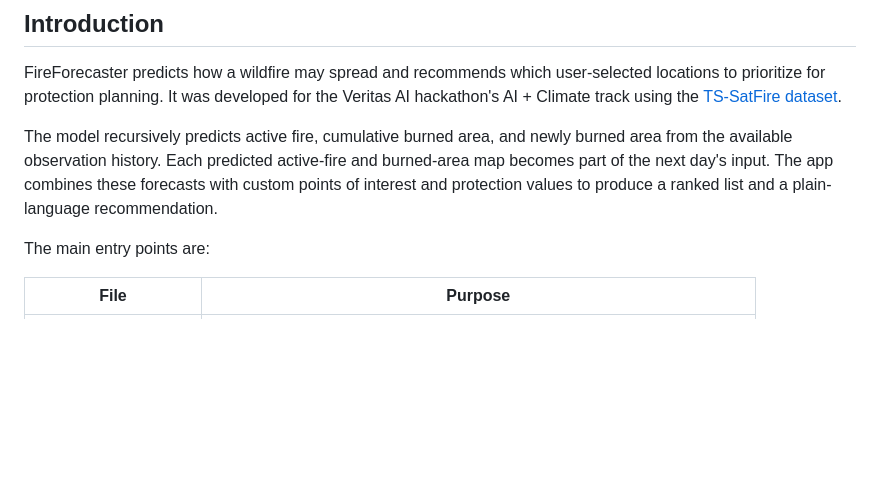
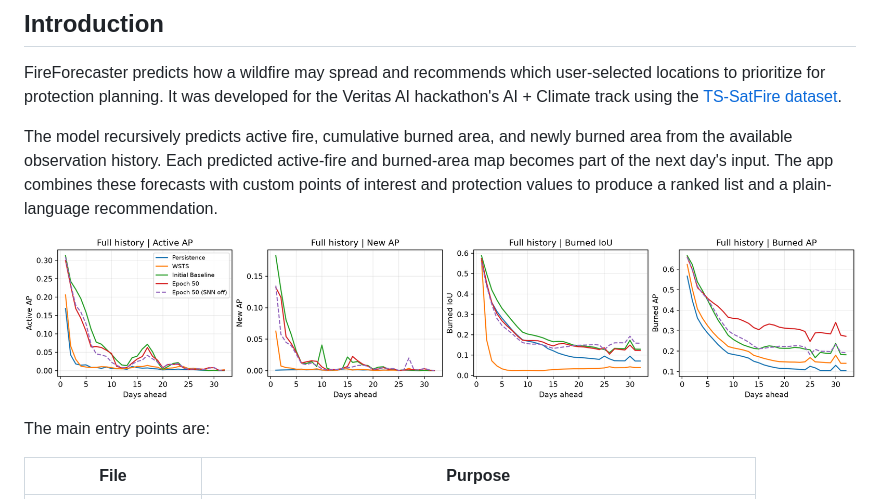
Before and after one commit to Neptunium69/FireForecaster, a Markdown page: README.md, the part around the change. Rendered like a GitHub page; pictures changed too: modelperformance.png (added); blank space fills up the shorter version.

```diff
--- a/README.md
+++ b/README.md
@@ -5,6 +5,8 @@
 FireForecaster predicts how a wildfire may spread and recommends which user-selected locations to prioritize for protection planning. It was developed for the Veritas AI hackathon's AI + Climate track using the [TS-SatFire dataset](https://doi.org/10.1038/s41597-025-06271-3).
 
 The model recursively predicts active fire, cumulative burned area, and newly burned area from the available observation history. Each predicted active-fire and burned-area map becomes part of the next day's input. The app combines these forecasts with custom points of interest and protection values to produce a ranked list and a plain-language recommendation.
+
+![Results of the benchmark](modelperformance.png)
 
 The main entry points are:
 
```
Also changed, not shown: 2 other files.
